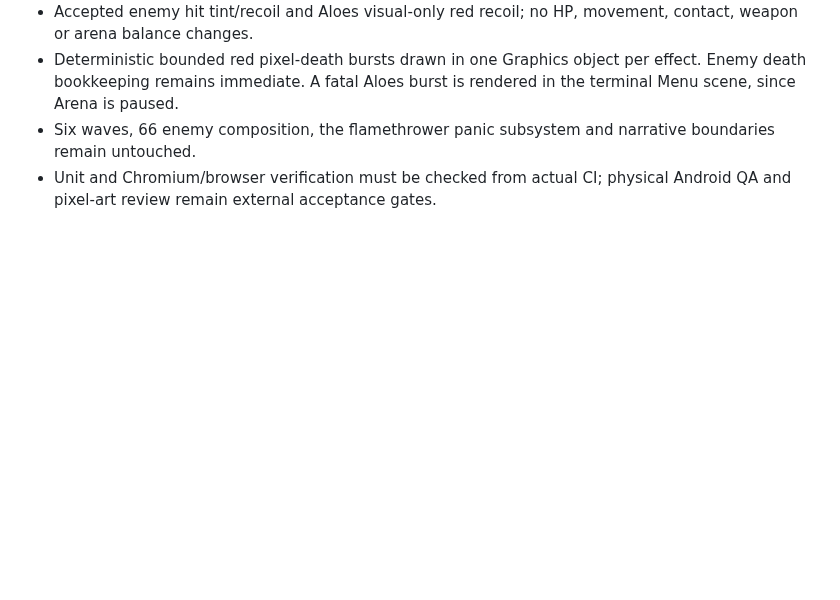
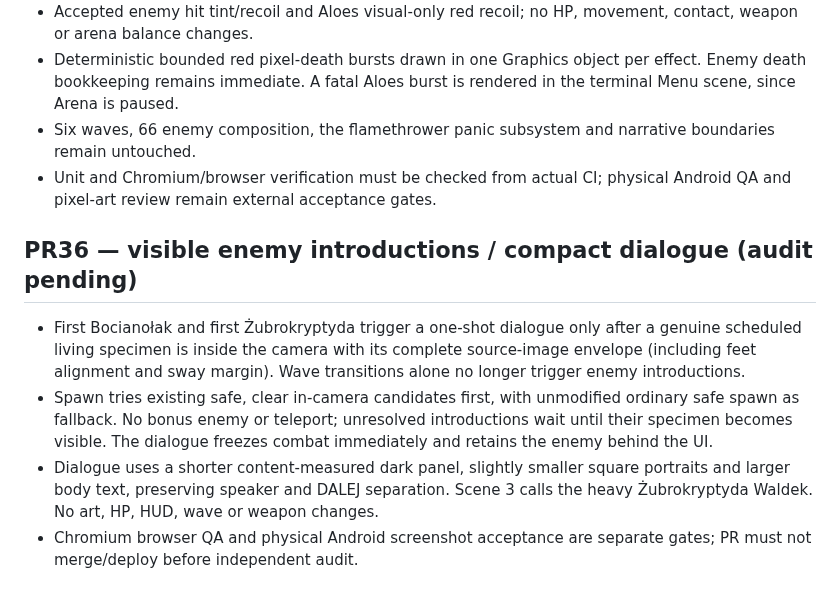
Before and after one commit to lukaszpeciak91-sys/klusoczlek, a Markdown page: docs/PROGRESS.md, the part around the change. Drawn GitHub-style; blank space fills up the shorter version.

Commit message:
docs: PR36 actual visible enemy cutscene boundary and compact dialogue contract

```diff
--- a/docs/PROGRESS.md
+++ b/docs/PROGRESS.md
@@ -259,3 +259,9 @@ Po każdym scalonym PR: data, numer PR, dokładnie co działa, co nie działa, n
 - Deterministic bounded red pixel-death bursts drawn in one Graphics object per effect. Enemy death bookkeeping remains immediate. A fatal Aloes burst is rendered in the terminal Menu scene, since Arena is paused.
 - Six waves, 66 enemy composition, the flamethrower panic subsystem and narrative boundaries remain untouched.
 - Unit and Chromium/browser verification must be checked from actual CI; physical Android QA and pixel-art review remain external acceptance gates.
+
+## PR36 — visible enemy introductions / compact dialogue (audit pending)
+- First Bocianołak and first Żubrokryptyda trigger a one-shot dialogue only after a genuine scheduled living specimen is inside the camera with its complete source-image envelope (including feet alignment and sway margin). Wave transitions alone no longer trigger enemy introductions.
+- Spawn tries existing safe, clear in-camera candidates first, with unmodified ordinary safe spawn as fallback. No bonus enemy or teleport; unresolved introductions wait until their specimen becomes visible. The dialogue freezes combat immediately and retains the enemy behind the UI.
+- Dialogue uses a shorter content-measured dark panel, slightly smaller square portraits and larger body text, preserving speaker and DALEJ separation. Scene 3 calls the heavy Żubrokryptyda Waldek. No art, HP, HUD, wave or weapon changes.
+- Chromium browser QA and physical Android screenshot acceptance are separate gates; PR must not merge/deploy before independent audit.
```
